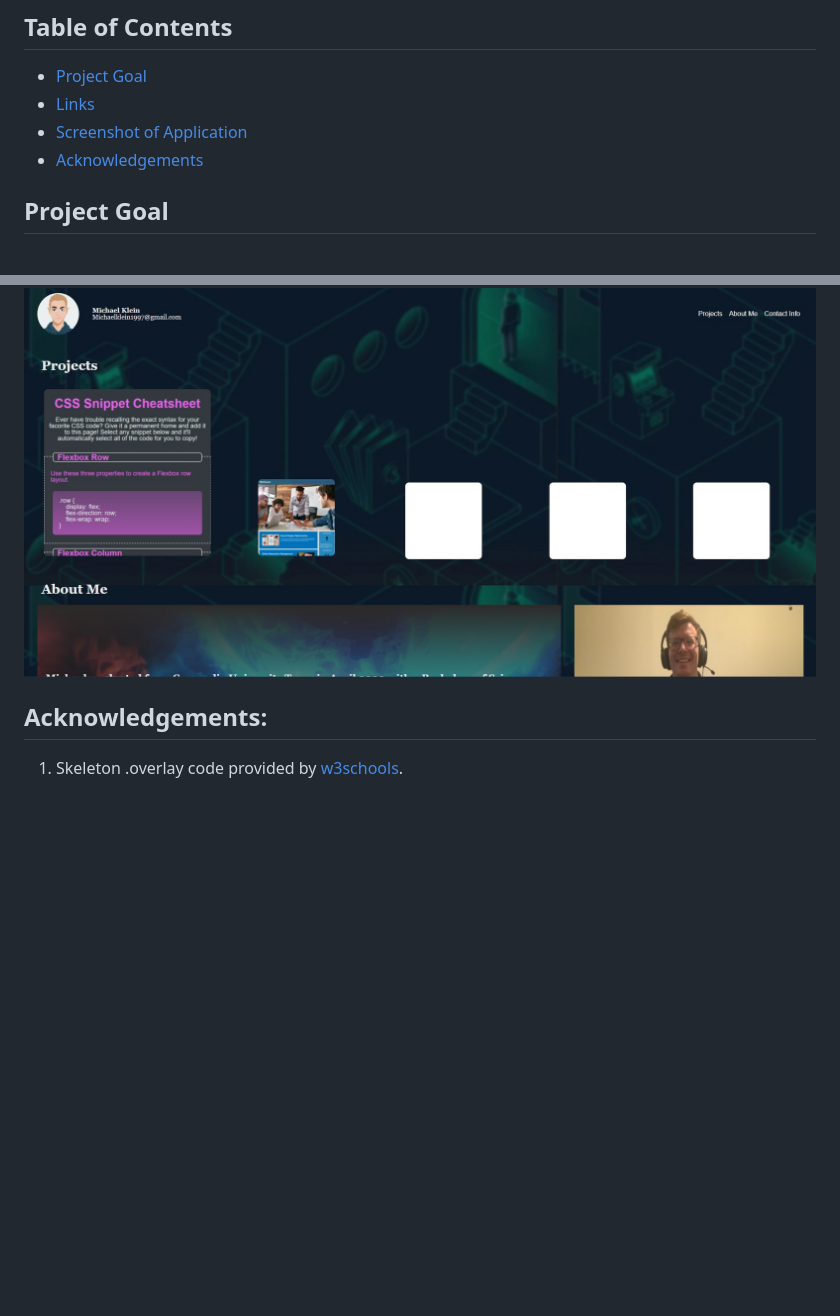
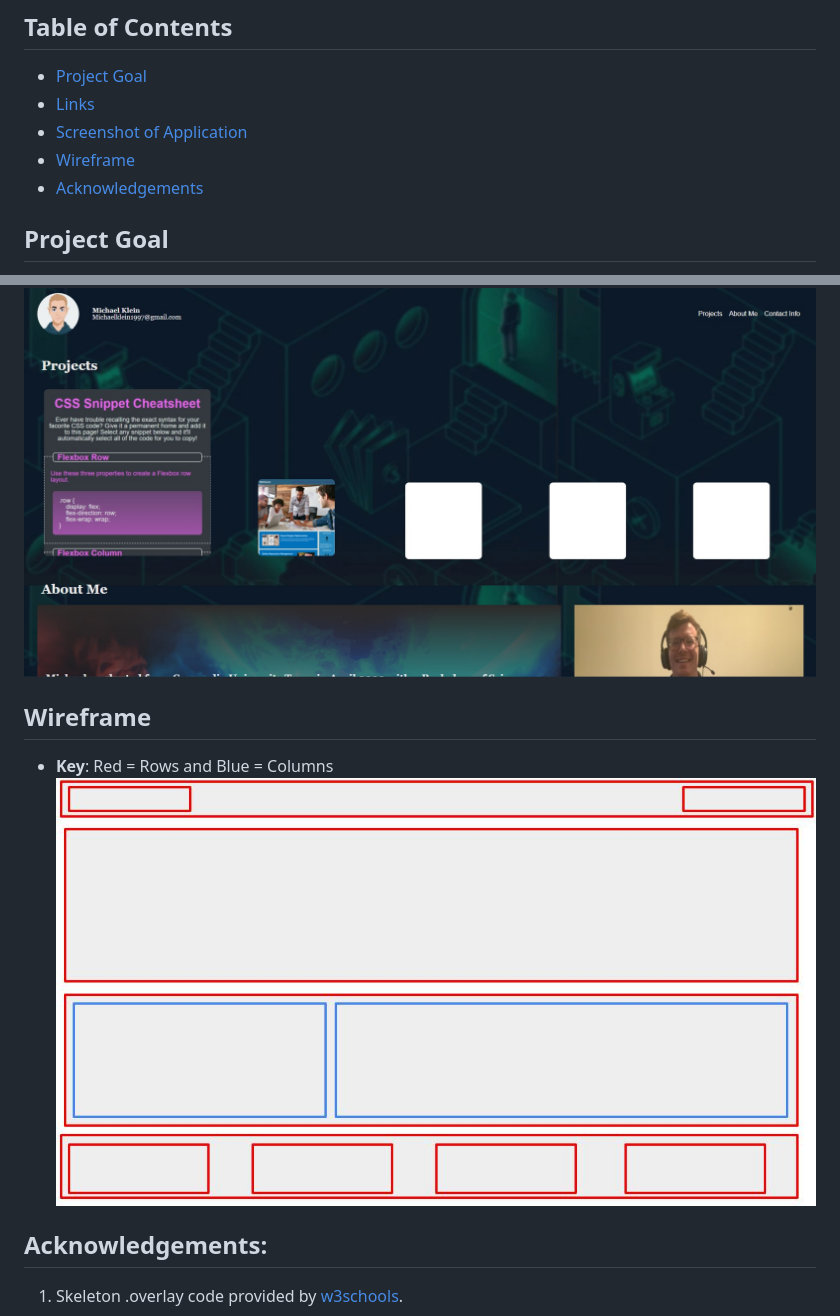
Before and after one commit to inklein1997/Professional-Portfolio-V2, a Markdown page: README.md, 2 parts joined by grey strips. Drawn GitHub-style; pictures changed too: assets/images/wireframe.jpg (added); blank space fills up the shorter version.

Commit message:
added wireframe to README.md

```diff
--- a/README.md
+++ b/README.md
@@ -4,6 +4,7 @@
 - [Project Goal](##Project-Goal)
 - [Links](##Links)
 - [Screenshot of Application](##Screenshot-of-Application)
+- [Wireframe](##Wireframe)
 - [Acknowledgements](##Acknowledgements)
 
 ## Project Goal
@@ -19,6 +20,11 @@ This webpage serves to provide a centralized webpage that is responsive to diffe
 
 ![image of website](./assets/images/screenshot1.jpg)
 
+## Wireframe
+- **Key**: Red = Rows and Blue = Columns <br>
+![wireframe](./assets/images/wireframe.jpg)
+
+
 ## Acknowledgements:
 
 1. Skeleton .overlay code provided by [w3schools](https://www.w3schools.com/howto/tryit.asp?filename=tryhow_css_image_overlay_slidebottom).
```
Also changed, not shown: 1 other file.
